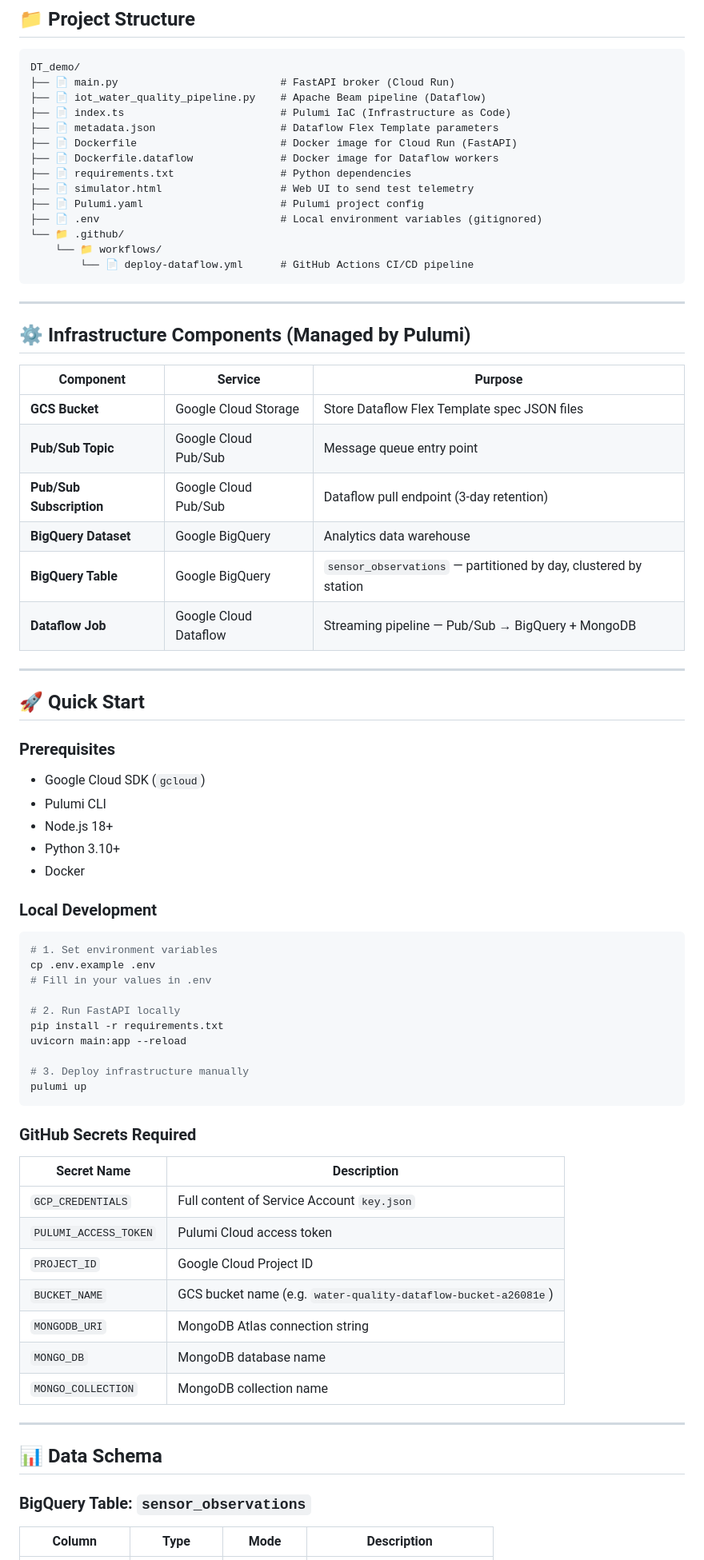
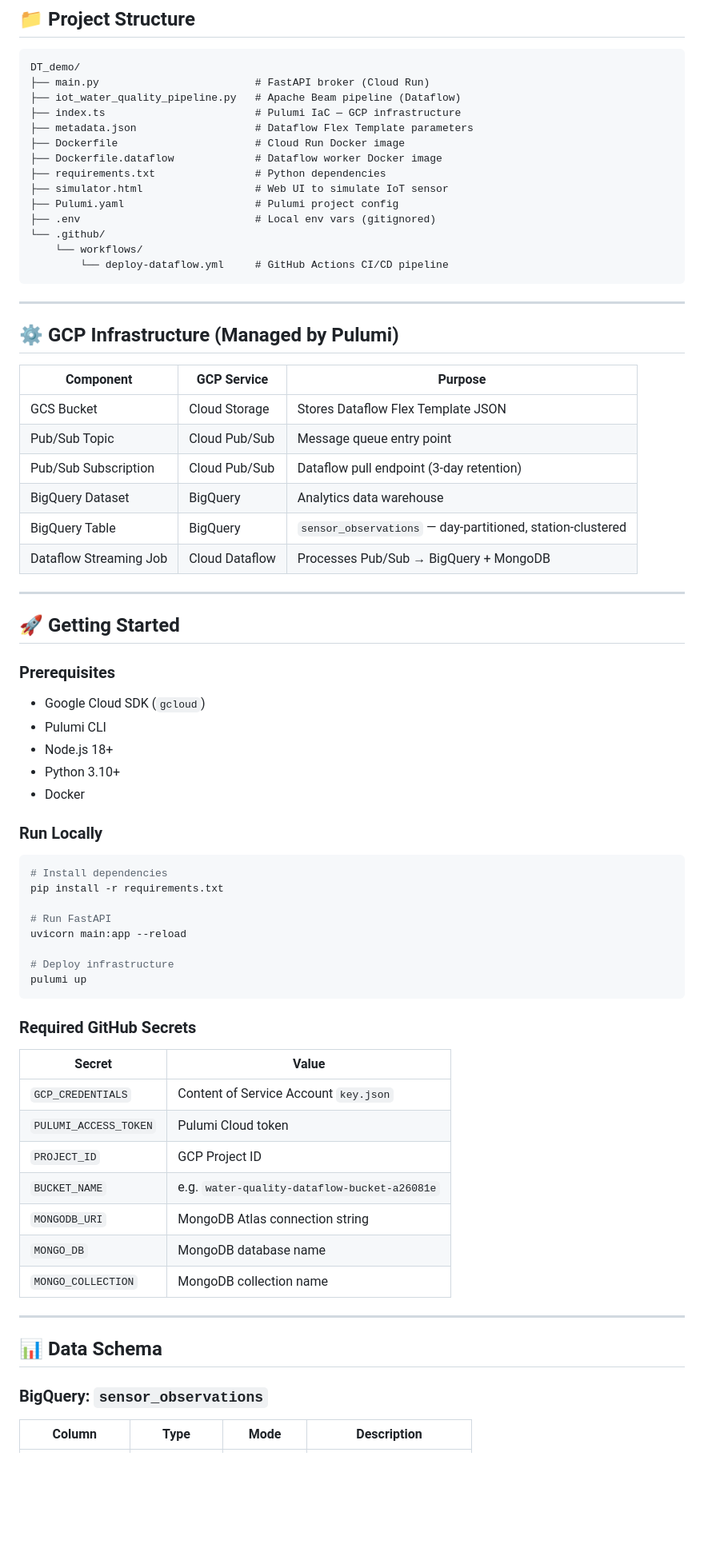
Before and after one commit to CuongnNqiu-5252/Dataflow_ETL, a Markdown page: README.md, the part around one of its changes. Shown at 80% size. GitHub-like rendering; blank space fills up the shorter version.

````diff
--- a/README.md
+++ b/README.md
@@ -110,68 +82,67 @@ graph LR
 
 ```
 DT_demo/
-├── 📄 main.py                          # FastAPI broker (Cloud Run)
-├── 📄 iot_water_quality_pipeline.py    # Apache Beam pipeline (Dataflow)
-├── 📄 index.ts                         # Pulumi IaC (Infrastructure as Code)
-├── 📄 metadata.json                    # Dataflow Flex Template parameters
-├── 📄 Dockerfile                       # Docker image for Cloud Run (FastAPI)
-├── 📄 Dockerfile.dataflow              # Docker image for Dataflow workers
-├── 📄 requirements.txt                 # Python dependencies
-├── 📄 simulator.html                   # Web UI to send test telemetry
-├── 📄 Pulumi.yaml                      # Pulumi project config
-├── 📄 .env                             # Local environment variables (gitignored)
-└── 📁 .github/
-    └── 📁 workflows/
-        └── 📄 deploy-dataflow.yml      # GitHub Actions CI/CD pipeline
+├── main.py                         # FastAPI broker (Cloud Run)
+├── iot_water_quality_pipeline.py   # Apache Beam pipeline (Dataflow)
+├── index.ts                        # Pulumi IaC — GCP infrastructure
+├── metadata.json                   # Dataflow Flex Template parameters
+├── Dockerfile                      # Cloud Run Docker image
+├── Dockerfile.dataflow             # Dataflow worker Docker image
+├── requirements.txt                # Python dependencies
+├── simulator.html                  # Web UI to simulate IoT sensor
+├── Pulumi.yaml                     # Pulumi project config
+├── .env                            # Local env vars (gitignored)
+└── .github/
+    └── workflows/
+        └── deploy-dataflow.yml     # GitHub Actions CI/CD pipeline
 ```
 
 ---
 
-## ⚙️ Infrastructure Components (Managed by Pulumi)
+## ⚙️ GCP Infrastructure (Managed by Pulumi)
 
-| Component | Service | Purpose |
-|-----------|---------|---------|
-| **GCS Bucket** | Google Cloud Storage | Store Dataflow Flex Template spec JSON files |
-| **Pub/Sub Topic** | Google Cloud Pub/Sub | Message queue entry point |
-| **Pub/Sub Subscription** | Google Cloud Pub/Sub | Dataflow pull endpoint (3-day retention) |
-| **BigQuery Dataset** | Google BigQuery | Analytics data warehouse |
-| **BigQuery Table** | Google BigQuery | `sensor_observations` — partitioned by day, clustered by station |
-| **Dataflow Job** | Google Cloud Dataflow | Streaming pipeline — Pub/Sub → BigQuery + MongoDB |
+| Component | GCP Service | Purpose |
+|-----------|-------------|---------|
+| GCS Bucket | Cloud Storage | Stores Dataflow Flex Template JSON |
+| Pub/Sub Topic | Cloud Pub/Sub | Message queue entry point |
+| Pub/Sub Subscription | Cloud Pub/Sub | Dataflow pull endpoint (3-day retention) |
+| BigQuery Dataset | BigQuery | Analytics data warehouse |
+| BigQuery Table | BigQuery | `sensor_observations` — day-partitioned, station-clustered |
+| Dataflow Streaming Job | Cloud Dataflow | Processes Pub/Sub → BigQuery + MongoDB |
 
 ---
 
-## 🚀 Quick Start
+## 🚀 Getting Started
 
 ### Prerequisites
+
 - Google Cloud SDK (`gcloud`)
 - Pulumi CLI
 - Node.js 18+
 - Python 3.10+
 - Docker
 
-### Local Development
+### Run Locally
 
 ```bash
-# 1. Set environment variables
-cp .env.example .env
-# Fill in your values in .env
+# Install dependencies
+pip install -r requirements.txt
 
-# 2. Run FastAPI locally
-pip install -r requirements.txt
+# Run FastAPI
 uvicorn main:app --reload
 
-# 3. Deploy infrastructure manually
+# Deploy infrastructure
 pulumi up
 ```
 
-### GitHub Secrets Required
+### Required GitHub Secrets
 
-| Secret Name | Description |
-|-------------|-------------|
-| `GCP_CREDENTIALS` | Full content of Service Account `key.json` |
-| `PULUMI_ACCESS_TOKEN` | Pulumi Cloud access token |
-| `PROJECT_ID` | Google Cloud Project ID |
-| `BUCKET_NAME` | GCS bucket name (e.g. `water-quality-dataflow-bucket-a26081e`) |
+| Secret | Value |
+|--------|-------|
+| `GCP_CREDENTIALS` | Content of Service Account `key.json` |
+| `PULUMI_ACCESS_TOKEN` | Pulumi Cloud token |
+| `PROJECT_ID` | GCP Project ID |
+| `BUCKET_NAME` | e.g. `water-quality-dataflow-bucket-a26081e` |
 | `MONGODB_URI` | MongoDB Atlas connection string |
 | `MONGO_DB` | MongoDB database name |
 | `MONGO_COLLECTION` | MongoDB collection name |
@@ -180,7 +151,7 @@ pulumi up
 
 ## 📊 Data Schema
 
-### BigQuery Table: `sensor_observations`
+### BigQuery: `sensor_observations`
 
 | Column | Type | Mode | Description |
 |--------|------|------|-------------|
````
Also changed, not shown: other parts of README.md (+52 -84 lines).
